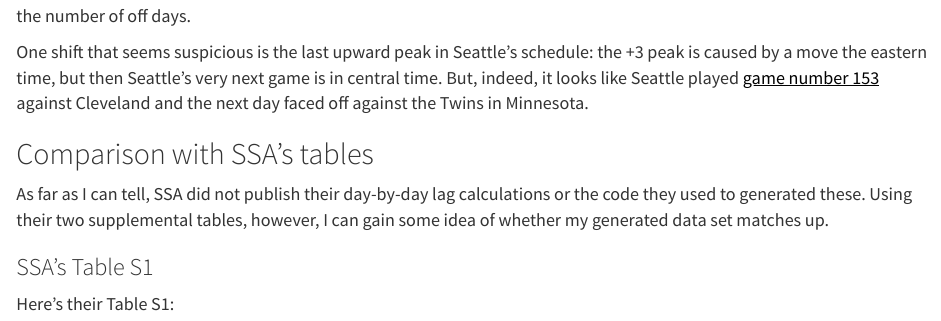
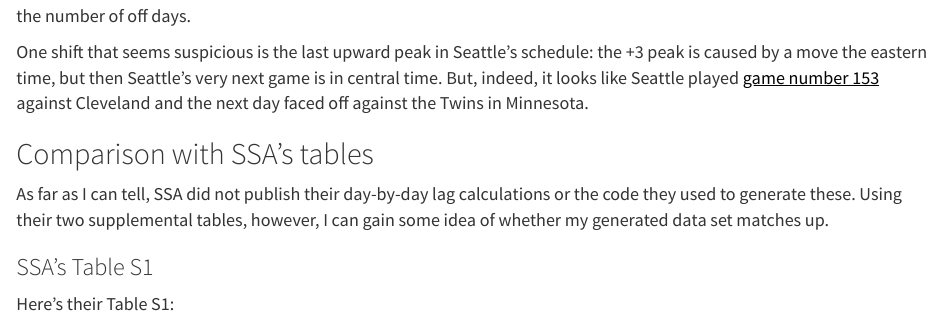
Before and after one commit to kyleam/mlb-rundiff, an R Markdown document (rmd/lag-calculation-checks.Rmd): the page in a window 1100 px wide, from 2580 px down. Rendered offline with R 4.5, knitr and Pandoc, with nearby package versions; some code elsewhere in the file could not run offline.

Commit message:
lag-calculation-checks.Rmd: Correct a typo

```diff
--- a/rmd/lag-calculation-checks.Rmd
+++ b/rmd/lag-calculation-checks.Rmd
@@ -155,8 +155,8 @@ day faced off against the Twins in Minnesota.
 ## Comparison with SSA's tables
 
 As far as I can tell, SSA did not publish their day-by-day lag
-calculations or the code they used to generated these.  Using their
-two supplemental tables, however, I can gain some idea of whether my
+calculations or the code they used to generate these.  Using their two
+supplemental tables, however, I can gain some idea of whether my
 generated data set matches up.
 
 ### SSA's Table S1
```
